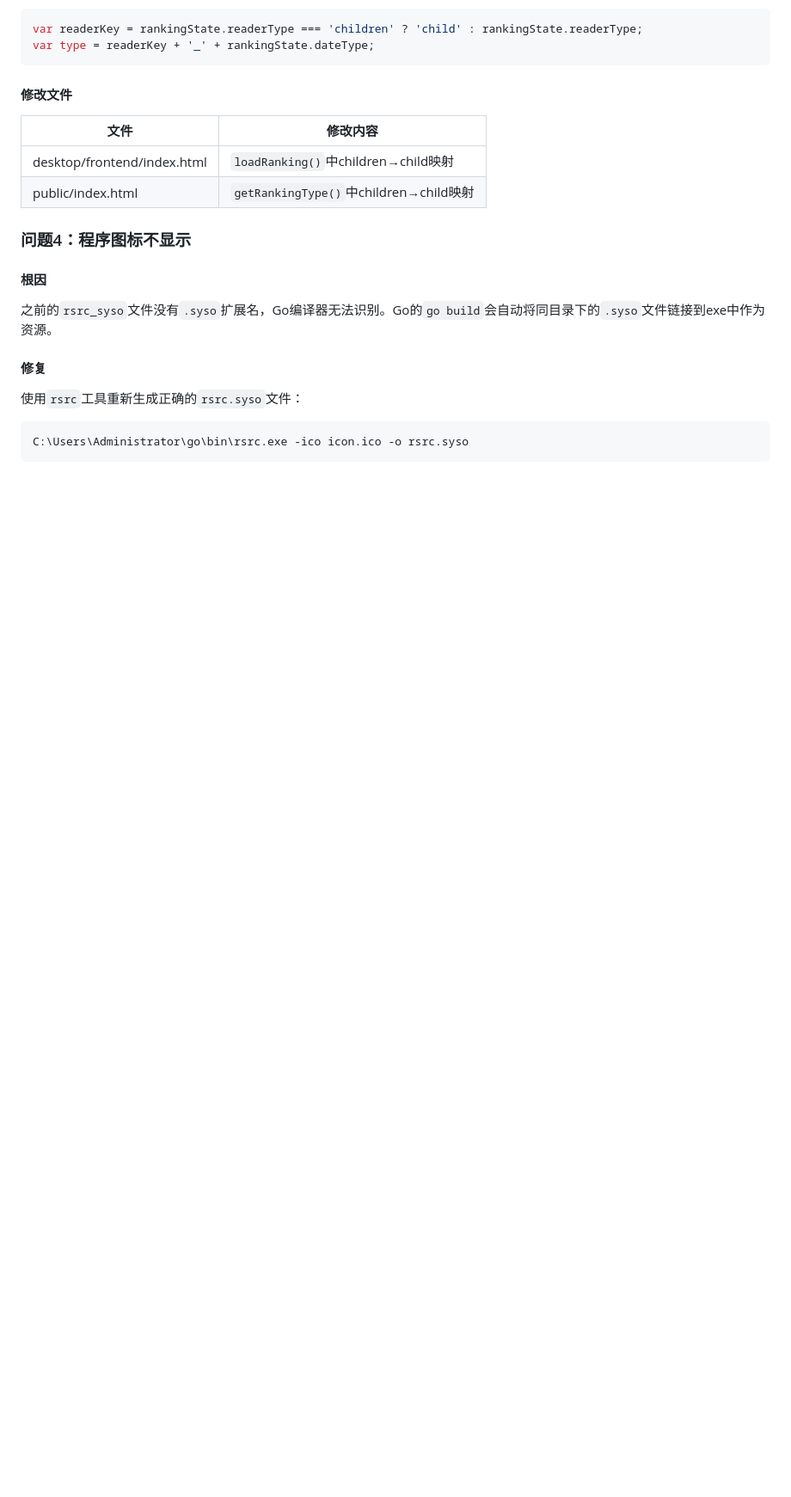
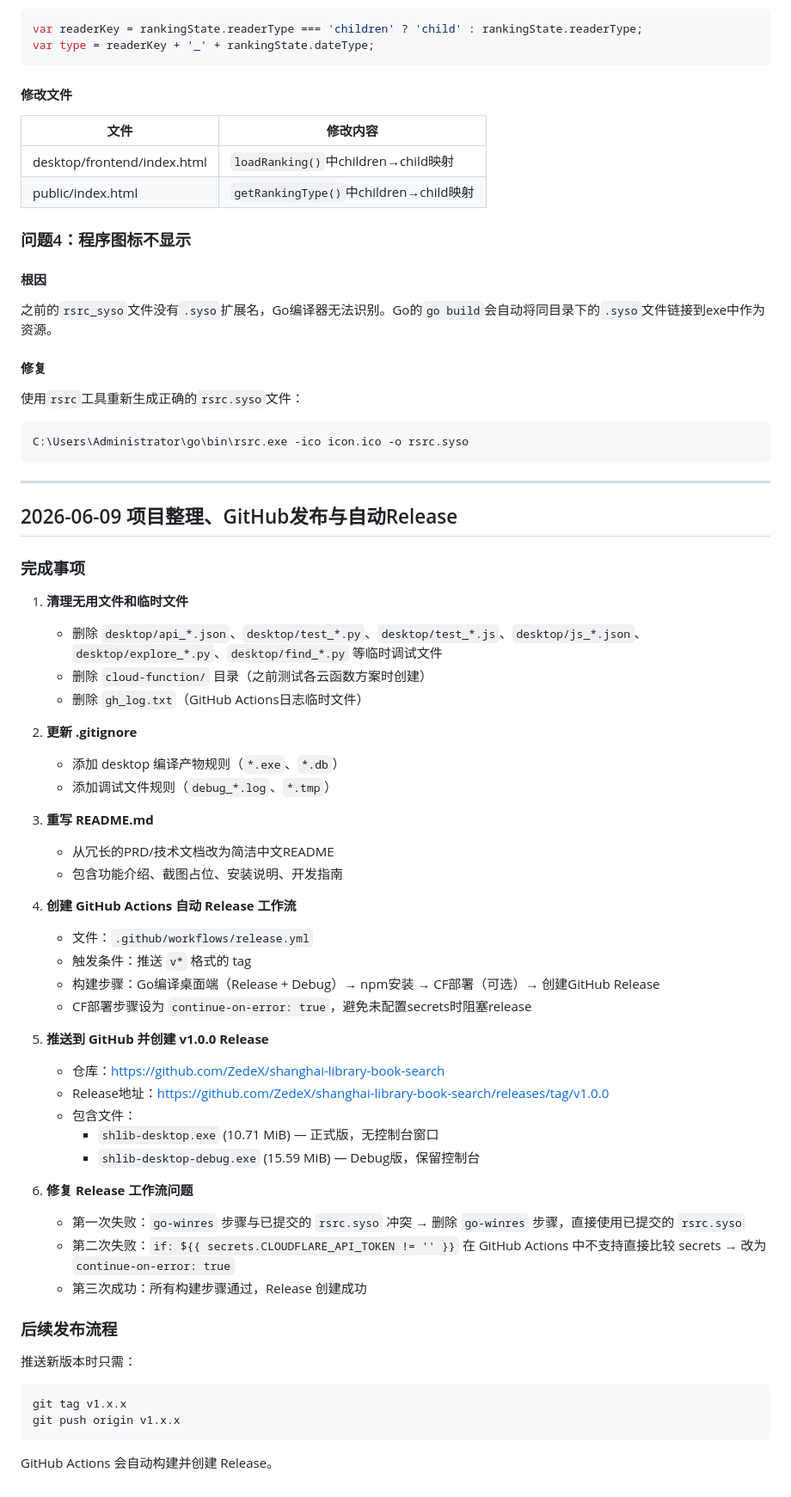
Before and after one commit to ZedeX/shanghai-library-book-search, a Markdown page: .history.md, the part around the change. Shown at 86% size. Rendered like a GitHub page; blank space fills up the shorter version.

Commit message:
docs: update history with release workflow fixes and v1.0.0 release

````diff
--- a/.history.md
+++ b/.history.md
@@ -414,3 +414,48 @@ var type = readerKey + '_' + rankingState.dateType;
 ```
 C:\Users\Administrator\go\bin\rsrc.exe -ico icon.ico -o rsrc.syso
 ```
+
+---
+
+## 2026-06-09 项目整理、GitHub发布与自动Release
+
+### 完成事项
+
+1. **清理无用文件和临时文件**
+   - 删除 `desktop/api_*.json`、`desktop/test_*.py`、`desktop/test_*.js`、`desktop/js_*.json`、`desktop/explore_*.py`、`desktop/find_*.py` 等临时调试文件
+   - 删除 `cloud-function/` 目录（之前测试各云函数方案时创建）
+   - 删除 `gh_log.txt`（GitHub Actions日志临时文件）
+
+2. **更新 .gitignore**
+   - 添加 desktop 编译产物规则（`*.exe`、`*.db`）
+   - 添加调试文件规则（`debug_*.log`、`*.tmp`）
+
+3. **重写 README.md**
+   - 从冗长的PRD/技术文档改为简洁中文README
+   - 包含功能介绍、截图占位、安装说明、开发指南
+
+4. **创建 GitHub Actions 自动 Release 工作流**
+   - 文件：`.github/workflows/release.yml`
+   - 触发条件：推送 `v*` 格式的 tag
+   - 构建步骤：Go编译桌面端（Release + Debug）→ npm安装 → CF部署（可选）→ 创建GitHub Release
+   - CF部署步骤设为 `continue-on-error: true`，避免未配置secrets时阻塞release
+
+5. **推送到 GitHub 并创建 v1.0.0 Release**
+   - 仓库：https://github.com/ZedeX/shanghai-library-book-search
+   - Release地址：https://github.com/ZedeX/shanghai-library-book-search/releases/tag/v1.0.0
+   - 包含文件：
+     - `shlib-desktop.exe` (10.71 MiB) — 正式版，无控制台窗口
+     - `shlib-desktop-debug.exe` (15.59 MiB) — Debug版，保留控制台
+
+6. **修复 Release 工作流问题**
+   - 第一次失败：`go-winres` 步骤与已提交的 `rsrc.syso` 冲突 → 删除 `go-winres` 步骤，直接使用已提交的 `rsrc.syso`
+   - 第二次失败：`if: ${{ secrets.CLOUDFLARE_API_TOKEN != '' }}` 在 GitHub Actions 中不支持直接比较 secrets → 改为 `continue-on-error: true`
+   - 第三次成功：所有构建步骤通过，Release 创建成功
+
+### 后续发布流程
+推送新版本时只需：
+```bash
+git tag v1.x.x
+git push origin v1.x.x
+```
+GitHub Actions 会自动构建并创建 Release。
````
